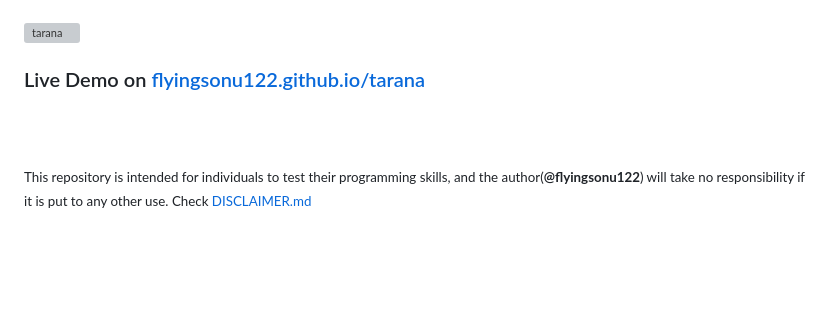
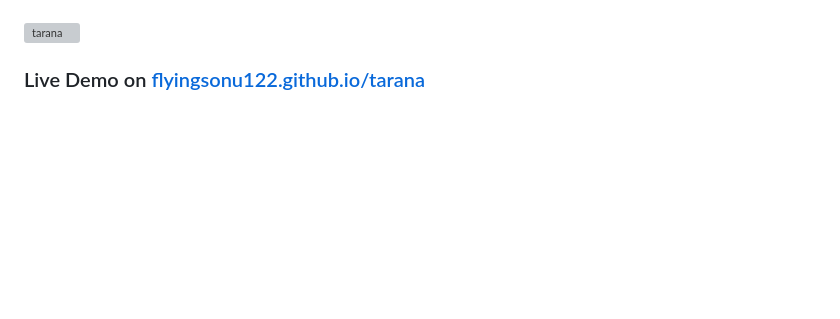
Before and after one commit to iamsonukushwaha/tarana, a Markdown page: README.md, the part around the change. Drawn GitHub-style; blank space fills up the shorter version; grey boxes are pictures that could not be loaded.

```diff
--- a/README.md
+++ b/README.md
@@ -110,7 +110,7 @@ git push -u origin <your_branch_name>
 
 **9.** **Congratulations!** :tada: Sit and relax, you've made your contribution to [Tarana](https://github.com/flyingsonu122/tarana) project. :v: :heart:
 
-
+<sup>This repository is intended for individuals to test their programming skills, and the author(**@flyingsonu122**) will take no responsibility if it is put to any other use. Check [DISCLAIMER.md](./DISCLAIMER.md)</sup>
 -->
 
 ![tarana](https://github.com/flyingsonu122/tarana/assets/51280276/db80521f-3e2f-4a2f-b27c-c9b1d3e6fe3d)
@@ -121,7 +121,7 @@ git push -u origin <your_branch_name>
 
 <br><br>
 
-<sup>This repository is intended for individuals to test their programming skills, and the author(**@flyingsonu122**) will take no responsibility if it is put to any other use. Check [DISCLAIMER.md](./DISCLAIMER.md)</sup>
+
 
 
 
```
